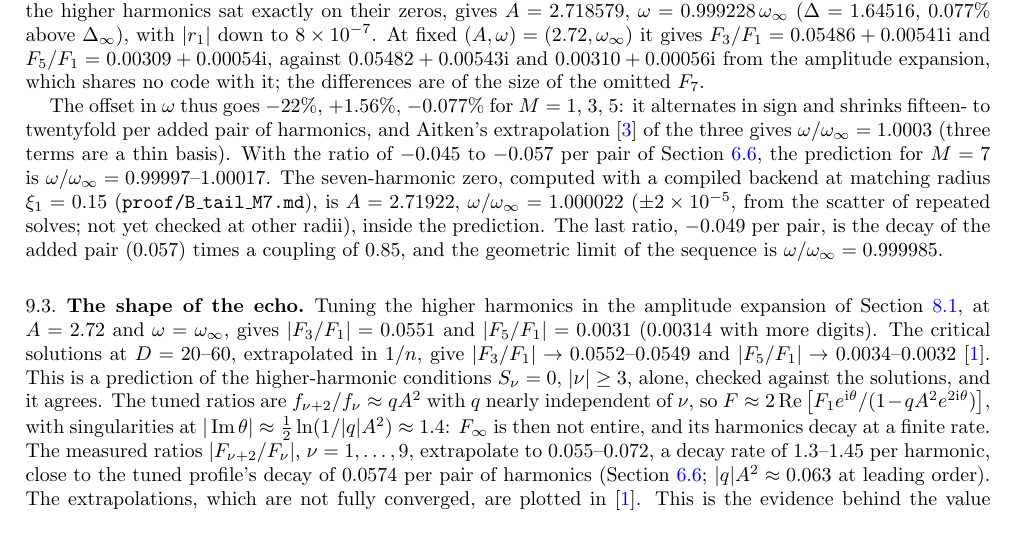
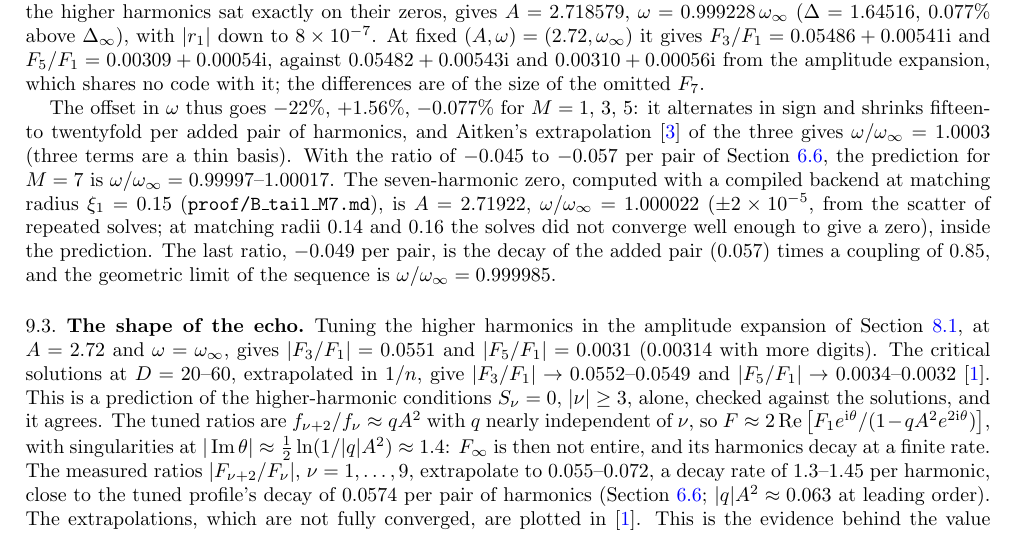
Before and after one commit to nmoinvaz/choptuik-large-d, a LaTeX paper (paper/math/main.tex): part of page 28 of 32, cut so that both start at the same text. Compiled offline with pdfLaTeX.

Commit message:
M = 7: the radius checks at xi1 = 0.14 and 0.16 (T36) did not converge to a zero; say so
Co-Authored-By: Nathan Moinvaziri <nathan@nathanm.com>

```diff
--- a/paper/math/main.tex
+++ b/paper/math/main.tex
@@ -2025,7 +2025,7 @@ twentyfold per added pair of harmonics, and Aitken's extrapolation~\cite{Aitken1
 basis). With the ratio of $-0.045$ to $-0.057$ per pair of Section~\ref{sec:tail}, the prediction for $M = 7$ is
 $\omega/\winf = 0.99997$--$1.00017$. The seven-harmonic zero, computed with a compiled backend at matching radius
 $\xi_1 = 0.15$ (\repo{proof/B\_tail\_M7.md}), is $A = 2.71922$, $\omega/\winf = 1.000022$ ($\pm2\times10^{-5}$, from the
-scatter of repeated solves; not yet checked at other radii), inside the prediction. The last ratio, $-0.049$ per pair,
+scatter of repeated solves; at matching radii $0.14$ and $0.16$ the solves did not converge well enough to give a zero), inside the prediction. The last ratio, $-0.049$ per pair,
 is the decay of the added pair ($0.057$) times a coupling of $0.85$, and the geometric limit of the sequence is
 $\omega/\winf = 0.999985$.
 
```
Also changed, not shown: README.md, paper/math/dss_math.pdf.
